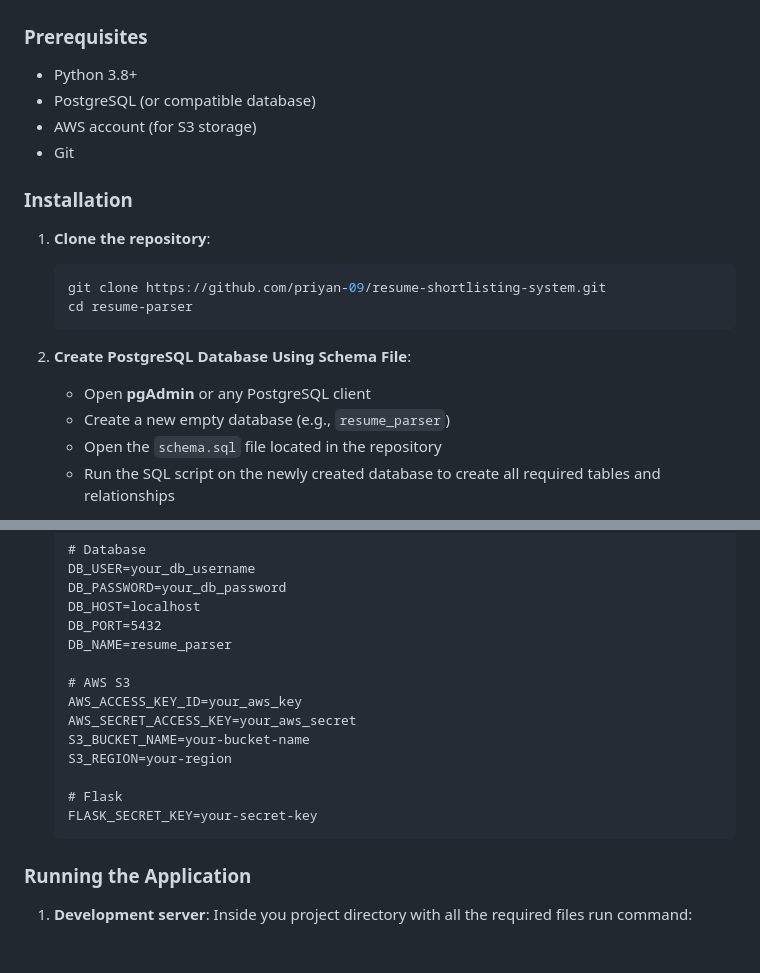
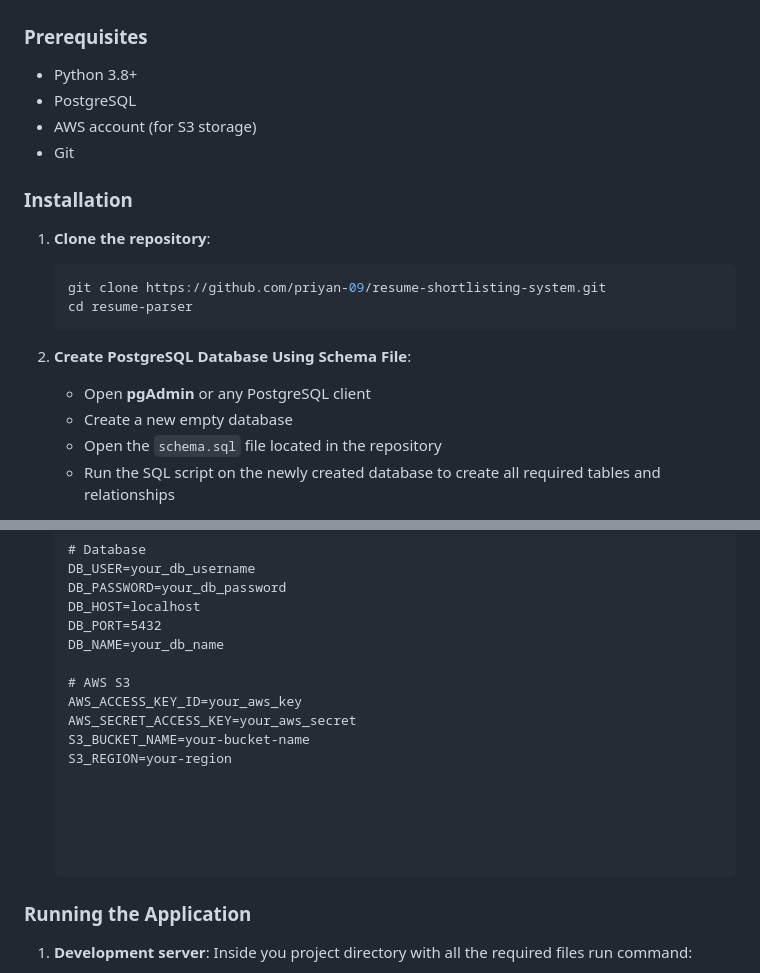
Before and after one commit to priyan-09/resume-shortlisting-system, a Markdown page: README.md, 2 parts joined by grey strips. Drawn GitHub-style; blank space fills up the shorter version.

````diff
--- a/README.md
+++ b/README.md
@@ -32,7 +32,7 @@ This application is a comprehensive solution for parsing resumes, managing candi
 ### Prerequisites
 
 * Python 3.8+
-* PostgreSQL (or compatible database)
+* PostgreSQL
 * AWS account (for S3 storage)
 * Git
 
@@ -48,7 +48,7 @@ This application is a comprehensive solution for parsing resumes, managing candi
 2. **Create PostgreSQL Database Using Schema File**:
 
    * Open **pgAdmin** or any PostgreSQL client
-   * Create a new empty database (e.g., `resume_parser`)
+   * Create a new empty database
    * Open the `schema.sql` file located in the repository
    * Run the SQL script on the newly created database to create all required tables and relationships
 
@@ -81,7 +81,7 @@ This application is a comprehensive solution for parsing resumes, managing candi
    DB_PASSWORD=your_db_password
    DB_HOST=localhost
    DB_PORT=5432
-   DB_NAME=resume_parser
+   DB_NAME=your_db_name
 
    # AWS S3
    AWS_ACCESS_KEY_ID=your_aws_key
@@ -89,9 +89,6 @@ This application is a comprehensive solution for parsing resumes, managing candi
    S3_BUCKET_NAME=your-bucket-name
    S3_REGION=your-region
 
-   # Flask
-   FLASK_SECRET_KEY=your-secret-key
-   ```
 
 
 
````
Also changed, not shown: other parts of README.md (+1 -1 lines).
